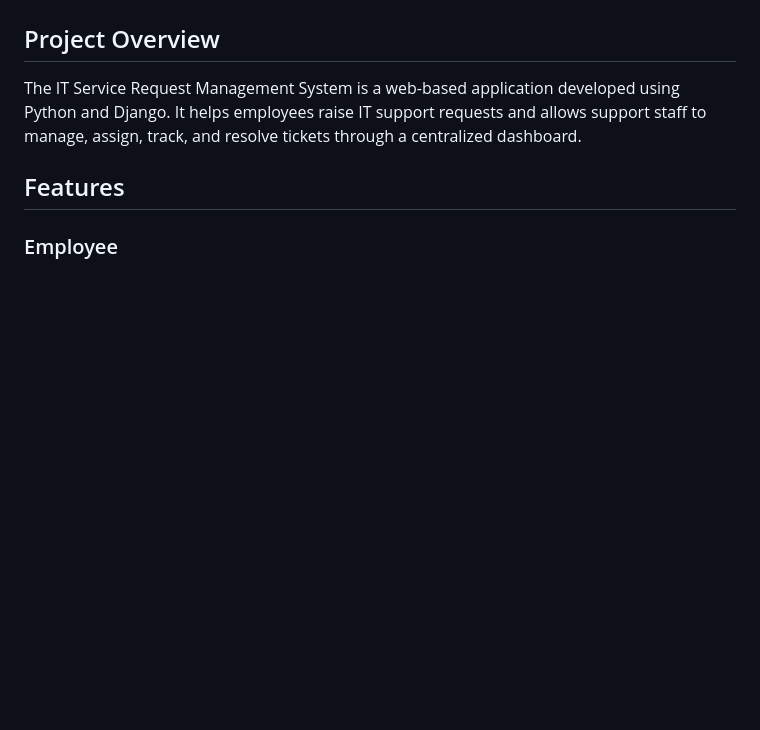
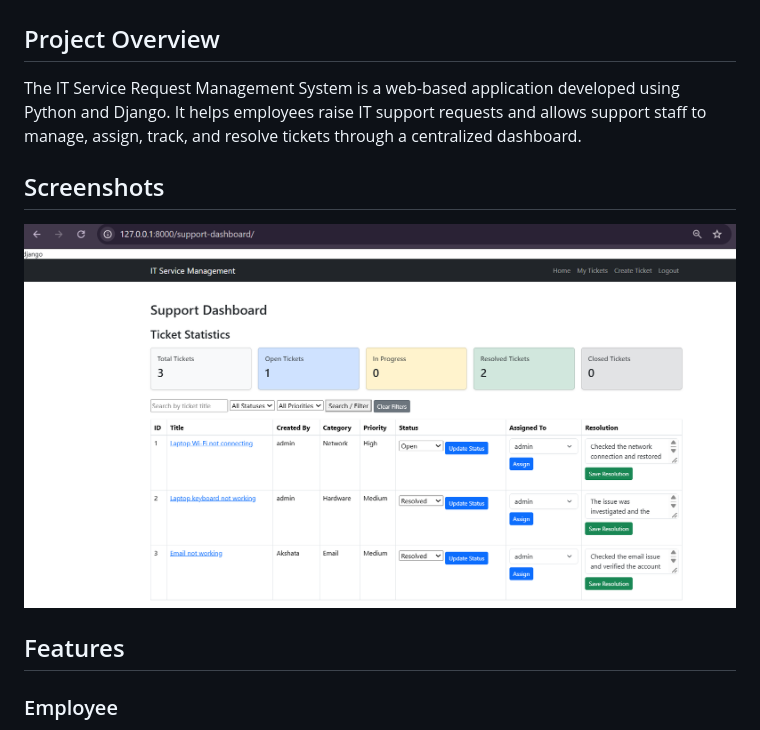
Before and after one commit to akshata-yatnal/it-service-request-management-system, a Markdown page: README.md, the part around the change. Drawn GitHub-style; pictures changed too: screenshots/support-dashboard.png (added); blank space fills up the shorter version.

Commit message:
Add support dashboard screenshot to README

```diff
--- a/README.md
+++ b/README.md
@@ -3,6 +3,10 @@
 ## Project Overview
 
 The IT Service Request Management System is a web-based application developed using Python and Django. It helps employees raise IT support requests and allows support staff to manage, assign, track, and resolve tickets through a centralized dashboard.
+
+
+## Screenshots
+![Support Dashboard](./screenshots/support-dashboard.png)
 
 ## Features
 
```
